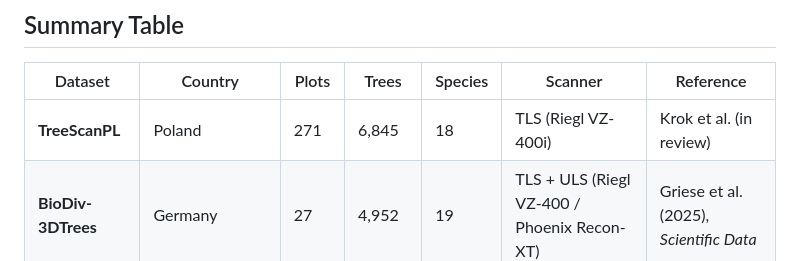
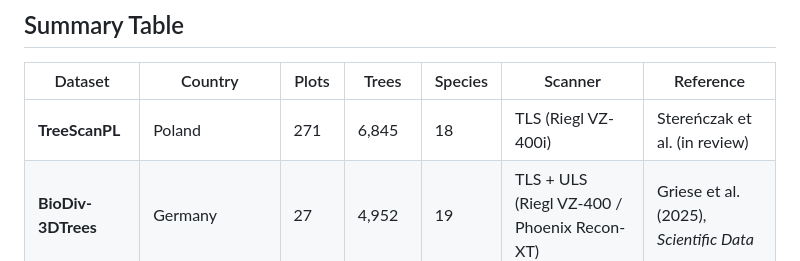
Before and after one commit to maxkulicki/context_classification_ptv3, a Markdown page: dataset_overview_species_classification.md, the part around the change. Drawn GitHub-style.

Commit message:
correction

```diff
--- a/dataset_overview_species_classification.md
+++ b/dataset_overview_species_classification.md
@@ -8,7 +8,7 @@
 
 | Dataset | Country | Plots | Trees | Species | Scanner | Reference |
 |---------|---------|-------|-------|---------|---------|-----------|
-| **TreeScanPL** | Poland | 271 | 6,845 | 18 | TLS (Riegl VZ-400i) | Krok et al. (in review) |
+| **TreeScanPL** | Poland | 271 | 6,845 | 18 | TLS (Riegl VZ-400i) | Stereńczak et al. (in review) |
 | **BioDiv-3DTrees** | Germany | 27 | 4,952 | 19 | TLS + ULS (Riegl VZ-400 / Phoenix Recon-XT) | Griese et al. (2025), *Scientific Data* |
 | **LAUTx** | Austria | 6 | 434 | 6 | PLS (GeoSLAM ZEB Horizon) | Tockner et al. (2022), Zenodo |
 | **Weiser et al.** | Germany | 12 | 264 | 12 | TLS + ULS + ALS (Riegl VZ-400 / VUX-1LR / VQ-780i) | Weiser et al. (2022), *ESSD* 14, 2989–3012 |
```
